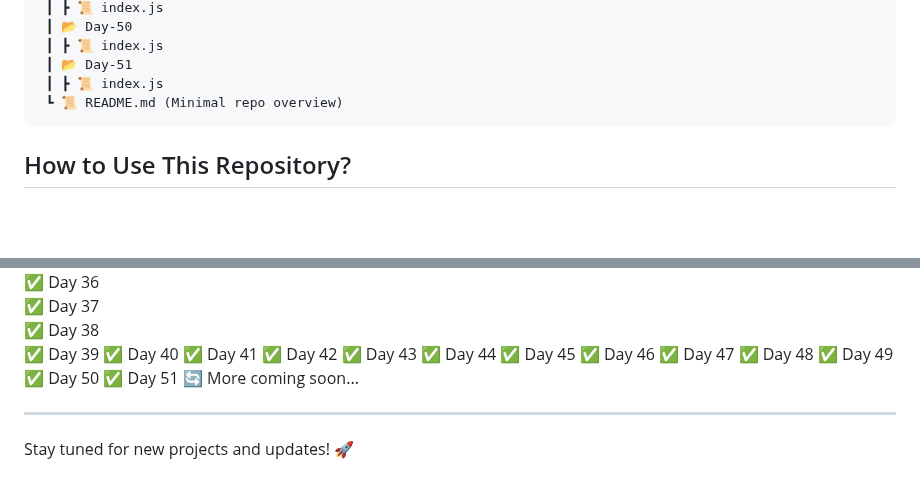
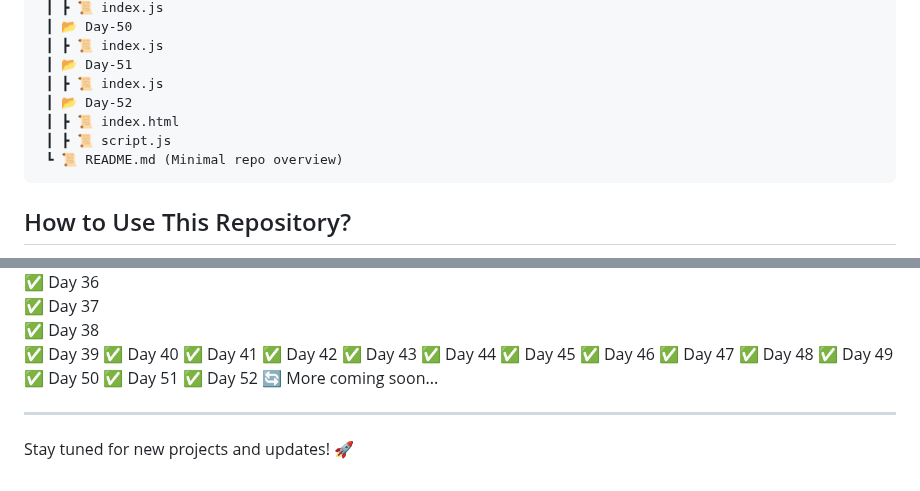
Before and after one commit to RajputGourish/WebDev-Journey, a Markdown page: Readme.md, 2 parts joined by grey strips. GitHub-like rendering; blank space fills up the shorter version.

````diff
--- a/Readme.md
+++ b/Readme.md
@@ -173,6 +173,9 @@ This repository documents my daily progress in learning and building projects re
  ┃ ┣ 📜 index.js
  ┃ 📂 Day-51
  ┃ ┣ 📜 index.js
+ ┃ 📂 Day-52
+ ┃ ┣ 📜 index.html
+ ┃ ┣ 📜 script.js
  ┗ 📜 README.md (Minimal repo overview)
 ```
 
@@ -232,6 +235,7 @@ This repository documents my daily progress in learning and building projects re
 ✅ Day 49
 ✅ Day 50
 ✅ Day 51
+✅ Day 52
 🔄 More coming soon...
 
 ---
````
